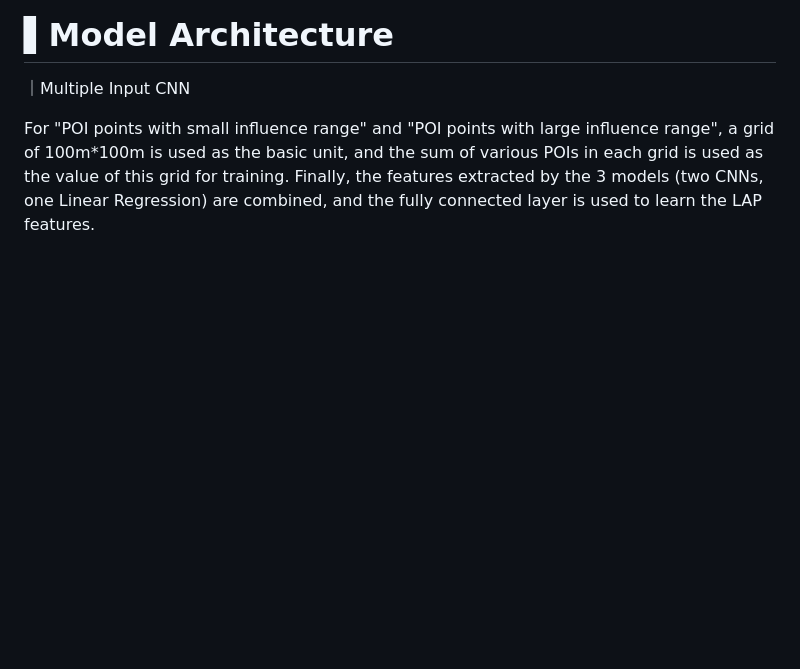
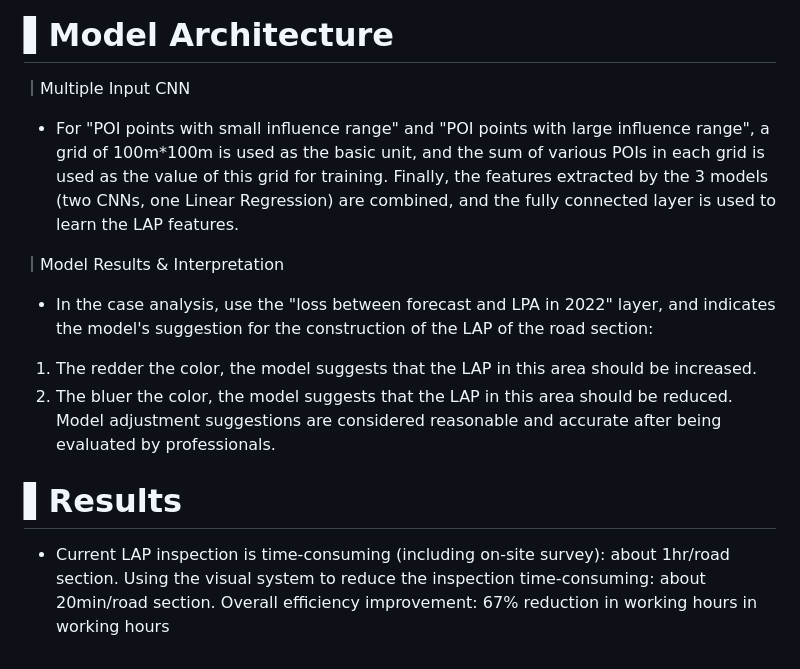
Before and after one commit to Akinesia112/Assessing-Standard-Values-of-Housing, a Markdown page: README.md, the part around the change. Drawn GitHub-style; blank space fills up the shorter version.

```diff
--- a/README.md
+++ b/README.md
@@ -60,5 +60,19 @@ Data Processing
 
 ｜Multiple Input CNN
 
-For "POI points with small influence range" and "POI points with large influence range", a grid of 100m*100m is used as the basic unit, and the sum of various POIs in each grid is used as the value of this grid for training.
+- For "POI points with small influence range" and "POI points with large influence range", a grid of 100m*100m is used as the basic unit, and the sum of various POIs in each grid is used as the value of this grid for training.
 Finally, the features extracted by the 3 models (two CNNs, one Linear Regression) are combined, and the fully connected layer is used to learn the LAP features.
+
+｜Model Results & Interpretation
+
+- In the case analysis, use the "loss between forecast and LPA in 2022" layer, and indicates the model's suggestion for the construction of the LAP of the road section:
+1. The redder the color, the model suggests that the LAP in this area should be increased.
+2. The bluer the color, the model suggests that the LAP in this area should be reduced.
+Model adjustment suggestions are considered reasonable and accurate after being evaluated by professionals.
+
+# ▌Results
+
+- Current LAP inspection is time-consuming (including on-site survey): about 1hr/road section.
+Using the visual system to reduce the inspection time-consuming: about 20min/road section.
+Overall efficiency improvement:
+67% reduction in working hours in working hours
```
